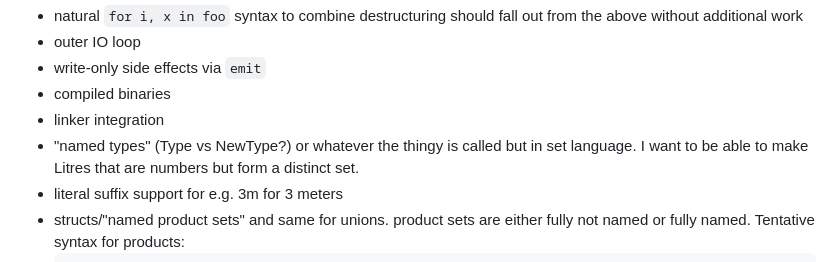
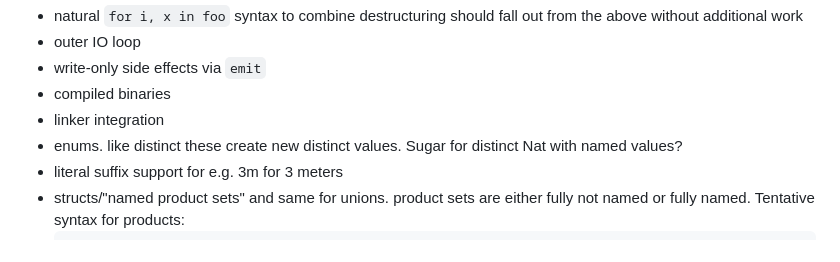
Before and after one commit to DouglasMcIvor/cantor, a Markdown page: backlog.md, the part around the change. GitHub-like rendering.

```diff
--- a/backlog.md
+++ b/backlog.md
@@ -37,7 +37,8 @@ You probably don't want to read this unless you're me.
 - write-only side effects via `emit`
 - compiled binaries
 - linker integration
-- "named types" (Type vs NewType?) or whatever the thingy is called but in set language. I want to be able to make Litres that are numbers but form a distinct set.
+- enums. like distinct these create new distinct values. Sugar for distinct Nat with named
+values?
 - literal suffix support for e.g. 3m for 3 meters
 - structs/"named product sets" and same for unions. product sets are either fully not named or fully named.
   Tentative syntax for products:
```
